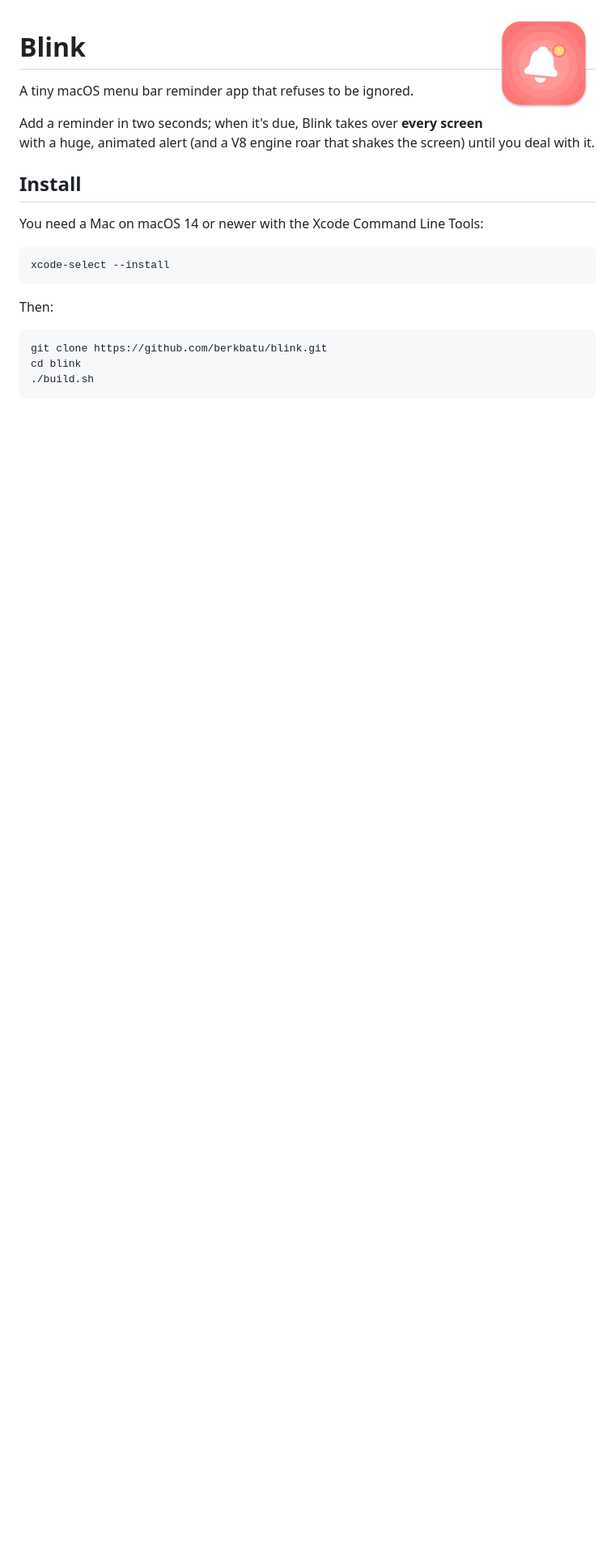
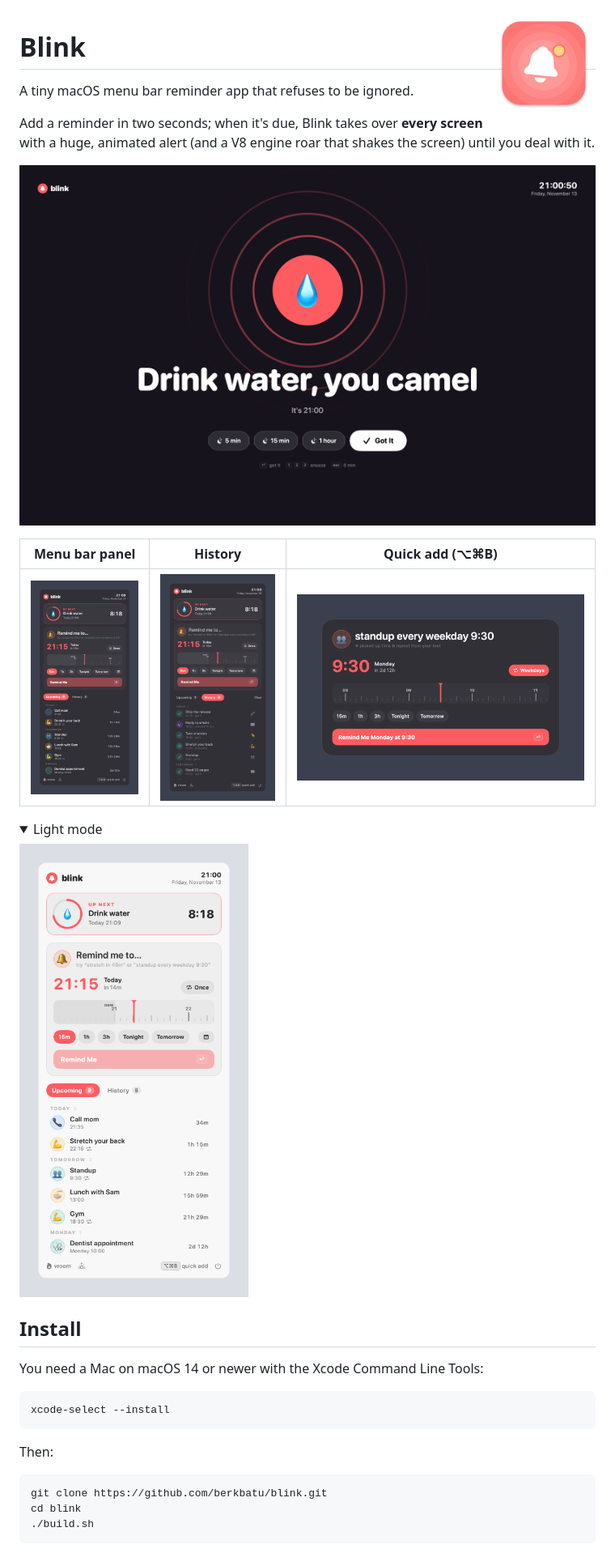
Before and after one commit to berkbatu/blink, a Markdown page: README.md, the part around one of its changes. Shown at 81% size. Rendered like a GitHub page; pictures changed too: docs/alert.png (added), docs/history.png (added), docs/popover-dark.png (added); folded sections open; blank space fills up the shorter version.

```diff
--- a/README.md
+++ b/README.md
@@ -5,6 +5,17 @@
 A tiny macOS menu bar reminder app that refuses to be ignored.
 
 Add a reminder in two seconds; when it's due, Blink takes over **every screen** with a huge, animated alert (and a V8 engine roar that shakes the screen) until you deal with it.
+
+![The full-screen alert](docs/alert.png)
+
+| Menu bar panel | History | Quick add (⌥⌘B) |
+| --- | --- | --- |
+| ![Menu bar panel](docs/popover-dark.png) | ![History tab](docs/history.png) | ![Quick add panel](docs/quick-add.png) |
+
+<details><summary>Light mode</summary>
+
+![Menu bar panel in light mode](docs/popover-light.png)
+</details>
 
 ## Install
 
```
Also changed, not shown: other parts of README.md (+2 -0 lines), 1 other file.
